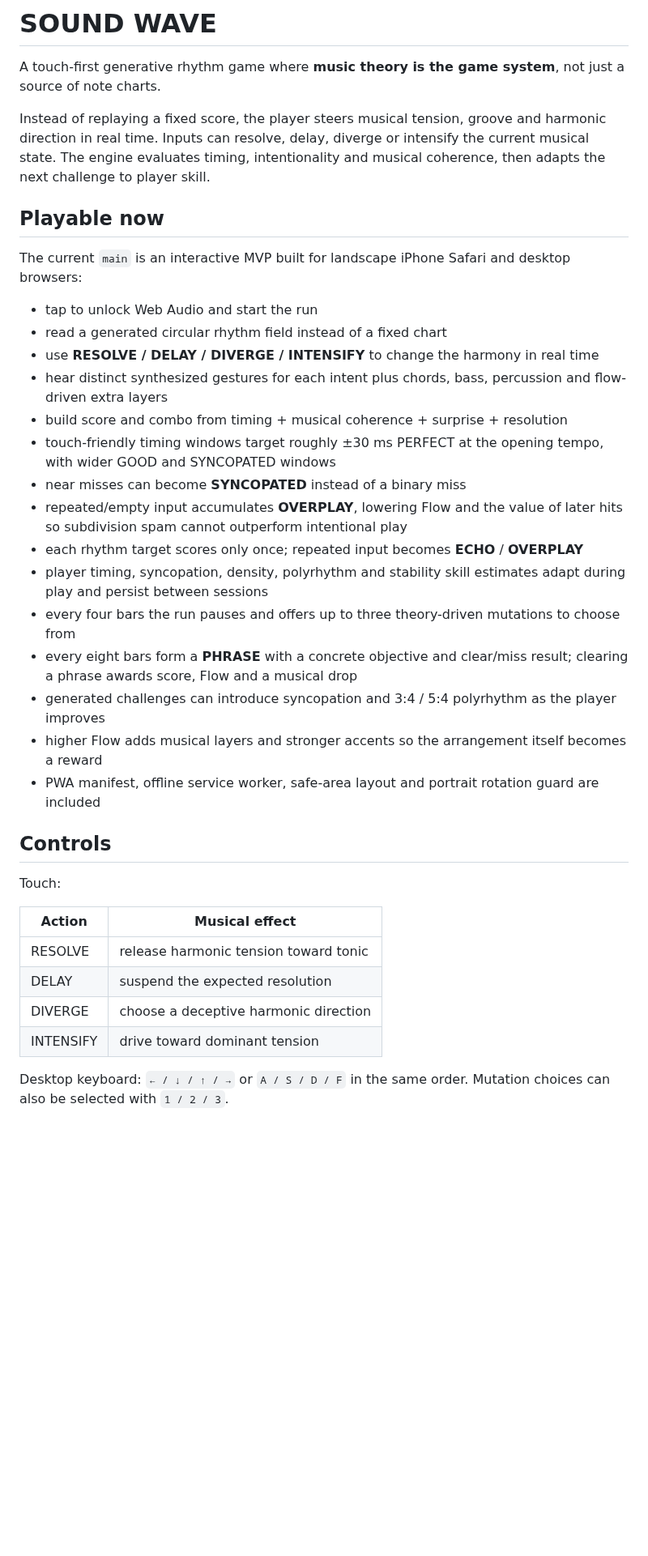
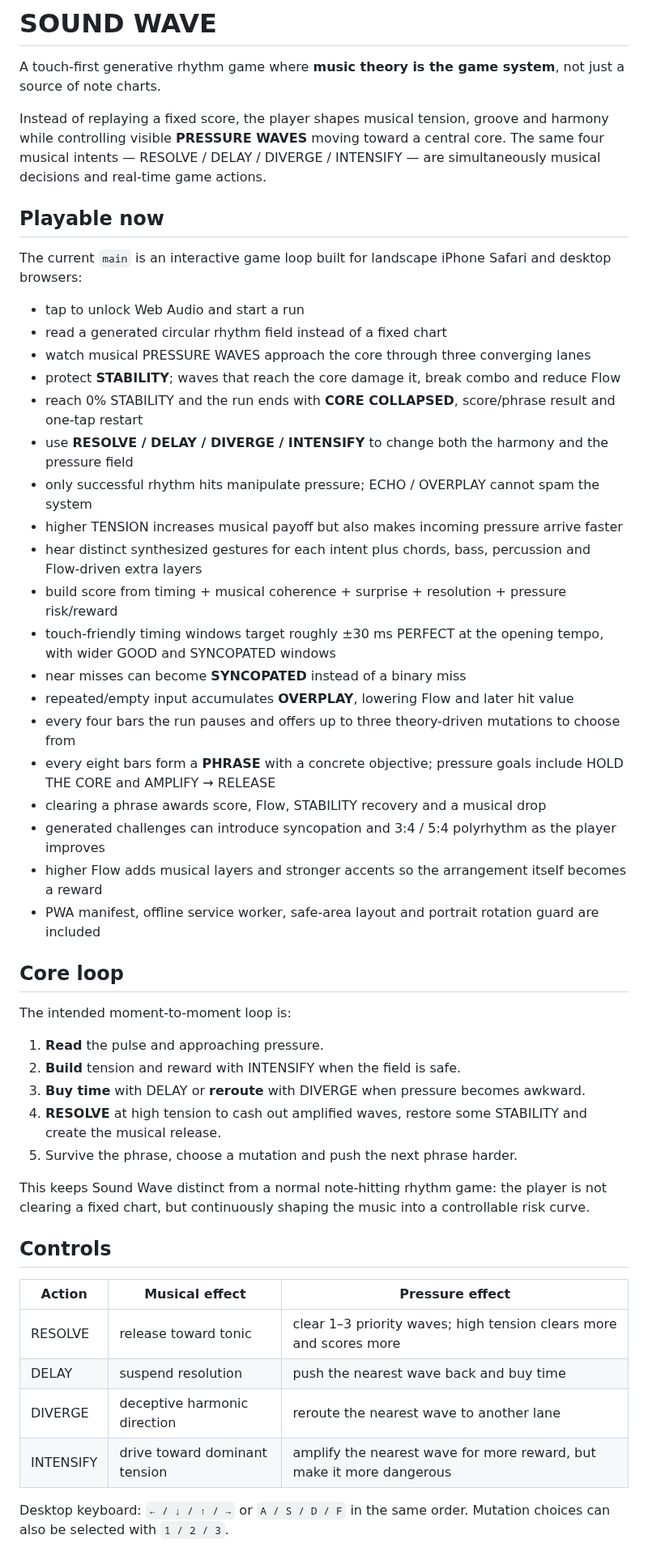
Before and after one commit to yz4git/sound-wave, a Markdown page: README.md, the part around one of its changes. Shown at 81% size. Drawn GitHub-style; blank space fills up the shorter version.

```diff
--- a/README.md
+++ b/README.md
@@ -2,38 +2,52 @@
 
 A touch-first generative rhythm game where **music theory is the game system**, not just a source of note charts.
 
-Instead of replaying a fixed score, the player steers musical tension, groove and harmonic direction in real time. Inputs can resolve, delay, diverge or intensify the current musical state. The engine evaluates timing, intentionality and musical coherence, then adapts the next challenge to player skill.
+Instead of replaying a fixed score, the player shapes musical tension, groove and harmony while controlling visible **PRESSURE WAVES** moving toward a central core. The same four musical intents — RESOLVE / DELAY / DIVERGE / INTENSIFY — are simultaneously musical decisions and real-time game actions.
 
 ## Playable now
 
-The current `main` is an interactive MVP built for landscape iPhone Safari and desktop browsers:
+The current `main` is an interactive game loop built for landscape iPhone Safari and desktop browsers:
 
-- tap to unlock Web Audio and start the run
+- tap to unlock Web Audio and start a run
 - read a generated circular rhythm field instead of a fixed chart
-- use **RESOLVE / DELAY / DIVERGE / INTENSIFY** to change the harmony in real time
-- hear distinct synthesized gestures for each intent plus chords, bass, percussion and flow-driven extra layers
-- build score and combo from timing + musical coherence + surprise + resolution
+- watch musical PRESSURE WAVES approach the core through three converging lanes
+- protect **STABILITY**; waves that reach the core damage it, break combo and reduce Flow
+- reach 0% STABILITY and the run ends with **CORE COLLAPSED**, score/phrase result and one-tap restart
+- use **RESOLVE / DELAY / DIVERGE / INTENSIFY** to change both the harmony and the pressure field
+- only successful rhythm hits manipulate pressure; ECHO / OVERPLAY cannot spam the system
+- higher TENSION increases musical payoff but also makes incoming pressure arrive faster
+- hear distinct synthesized gestures for each intent plus chords, bass, percussion and Flow-driven extra layers
+- build score from timing + musical coherence + surprise + resolution + pressure risk/reward
 - touch-friendly timing windows target roughly ±30 ms PERFECT at the opening tempo, with wider GOOD and SYNCOPATED windows
 - near misses can become **SYNCOPATED** instead of a binary miss
-- repeated/empty input accumulates **OVERPLAY**, lowering Flow and the value of later hits so subdivision spam cannot outperform intentional play
-- each rhythm target scores only once; repeated input becomes **ECHO** / **OVERPLAY**
-- player timing, syncopation, density, polyrhythm and stability skill estimates adapt during play and persist between sessions
+- repeated/empty input accumulates **OVERPLAY**, lowering Flow and later hit value
 - every four bars the run pauses and offers up to three theory-driven mutations to choose from
-- every eight bars form a **PHRASE** with a concrete objective and clear/miss result; clearing a phrase awards score, Flow and a musical drop
+- every eight bars form a **PHRASE** with a concrete objective; pressure goals include HOLD THE CORE and AMPLIFY → RELEASE
+- clearing a phrase awards score, Flow, STABILITY recovery and a musical drop
 - generated challenges can introduce syncopation and 3:4 / 5:4 polyrhythm as the player improves
 - higher Flow adds musical layers and stronger accents so the arrangement itself becomes a reward
 - PWA manifest, offline service worker, safe-area layout and portrait rotation guard are included
 
+## Core loop
+
+The intended moment-to-moment loop is:
+
+1. **Read** the pulse and approaching pressure.
+2. **Build** tension and reward with INTENSIFY when the field is safe.
+3. **Buy time** with DELAY or **reroute** with DIVERGE when pressure becomes awkward.
+4. **RESOLVE** at high tension to cash out amplified waves, restore some STABILITY and create the musical release.
+5. Survive the phrase, choose a mutation and push the next phrase harder.
+
+This keeps Sound Wave distinct from a normal note-hitting rhythm game: the player is not clearing a fixed chart, but continuously shaping the music into a controllable risk curve.
+
 ## Controls
 
-Touch:
-
-| Action | Musical effect |
-| --- | --- |
-| RESOLVE | release harmonic tension toward tonic |
-| DELAY | suspend the expected resolution |
-| DIVERGE | choose a deceptive harmonic direction |
-| INTENSIFY | drive toward dominant tension |
+| Action | Musical effect | Pressure effect |
+| --- | --- | --- |
+| RESOLVE | release toward tonic | clear 1–3 priority waves; high tension clears more and scores more |
+| DELAY | suspend resolution | push the nearest wave back and buy time |
+| DIVERGE | deceptive harmonic direction | reroute the nearest wave to another lane |
+| INTENSIFY | drive toward dominant tension | amplify the nearest wave for more reward, but make it more dangerous |
 
 Desktop keyboard: `← / ↓ / ↑ / →` or `A / S / D / F` in the same order. Mutation choices can also be selected with `1 / 2 / 3`.
 
```
Also changed, not shown: other parts of README.md (+31 -52 lines).
